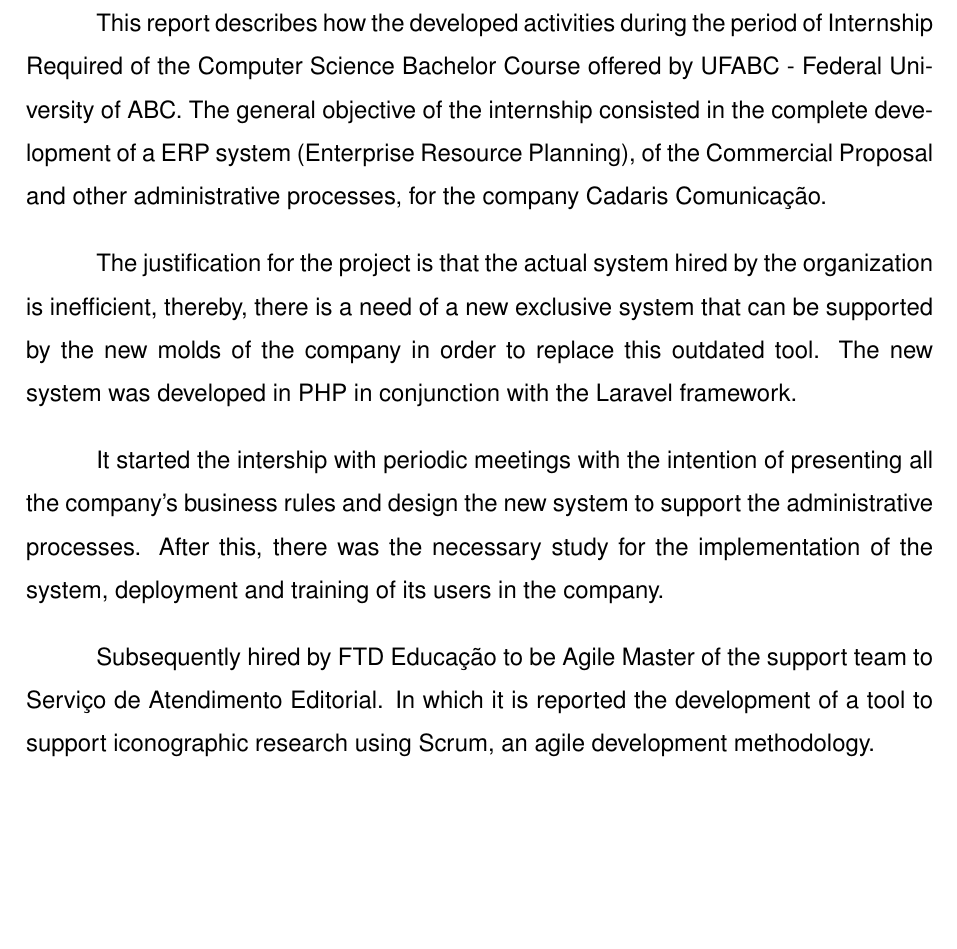
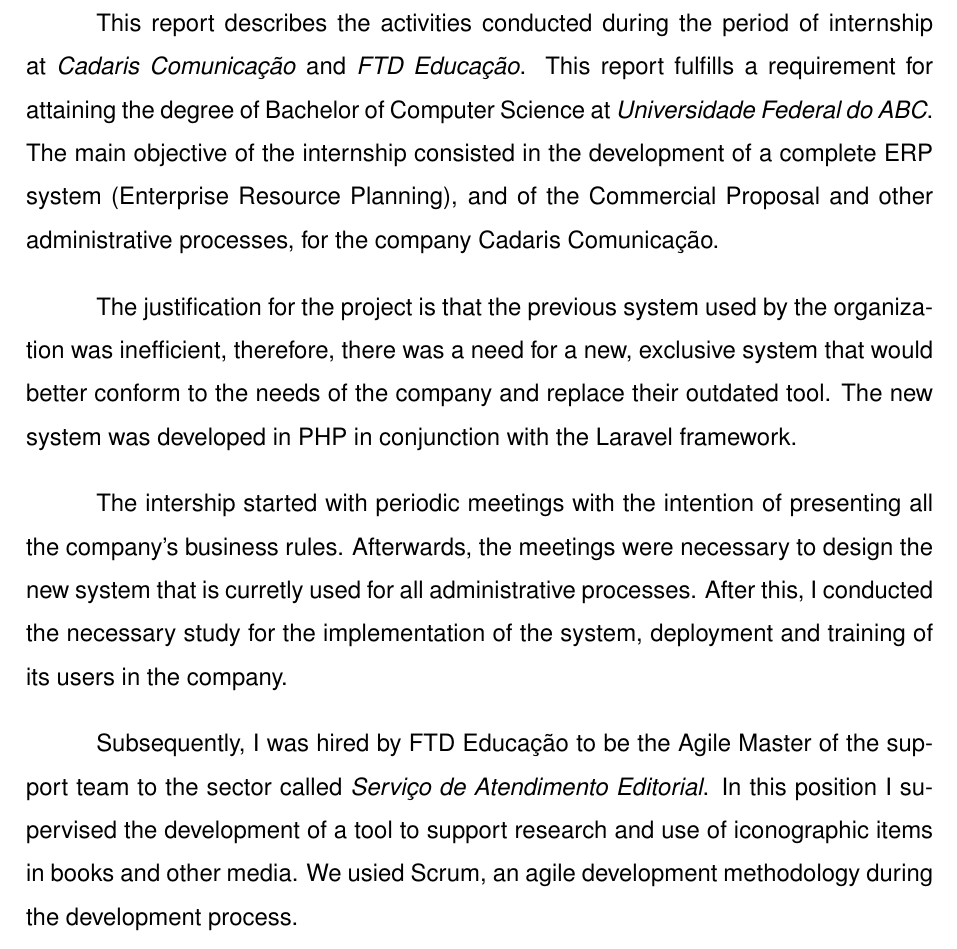
Before and after one commit to RafahCSilva/UFABC-BCC-relatorio-estagio, a LaTeX document (relatorioEstagio.tex): part of page 7 of 76, cut so that both start at the same text, the shorter picture padded with empty space. Compiled offline with pdfLaTeX.

Commit message:
abstract

```diff
--- a/relatorioEstagio.tex
+++ b/relatorioEstagio.tex
@@ -208,13 +208,13 @@
   \textbf{ABSTRACT}
 \end{center}
 
-This report describes how the developed activities during the period of Internship Required of the Computer Science Bachelor Course offered by UFABC - Federal University of ABC. The general objective of the internship consisted in the complete development of a ERP system (Enterprise Resource Planning), of the Commercial Proposal and other administrative processes, for the company Cadaris Comunicação.
-
-The justification for the project is that the actual system hired by the organization is inefficient, thereby, there is a need of a new exclusive system that can be supported by the new molds of the company in order to replace this outdated tool. The new system was developed in PHP in conjunction with the Laravel framework.
-
-It started the intership with periodic meetings with the intention of presenting all the company's business rules and design the new system to support the administrative processes. After this, there was the necessary study for the implementation of the system, deployment and training of its users in the company.
-
-Subsequently hired by FTD Educação to be Agile Master of the support team to Serviço de Atendimento Editorial. In which it is reported the development of a tool to support iconographic research using Scrum, an agile development methodology.
+This report describes the activities conducted during the period of internship at \textit{Cadaris Comunicação} and \textit{FTD Educação}. This report fulfills a requirement for attaining the degree of Bachelor of Computer Science at \textit{Universidade Federal do ABC}. The main objective of the internship consisted in the development of a complete ERP system (Enterprise Resource Planning), and of the Commercial Proposal and other administrative processes, for the company Cadaris Comunicação.
+
+The justification for the project is that the previous system used by the organization was inefficient, therefore, there was a need for a new, exclusive system that would better conform to the needs of the company and replace their outdated tool. The new system was developed in PHP in conjunction with the Laravel framework.
+
+The intership started with periodic meetings with the intention of presenting all the company's business rules. Afterwards, the meetings were necessary to design the new system that is curretly used for all administrative processes. After this, I conducted the necessary study for the implementation of the system, deployment and training of its users in the company.
+
+Subsequently, I was hired by FTD Educação to be the Agile Master of the support team to the sector called \textit{Serviço de Atendimento Editorial}. In this position I supervised the development of a tool to support research and use of iconographic items in books and other media. We usied Scrum, an agile development methodology during the development process.
 
 \end{titlepage}
 
```
